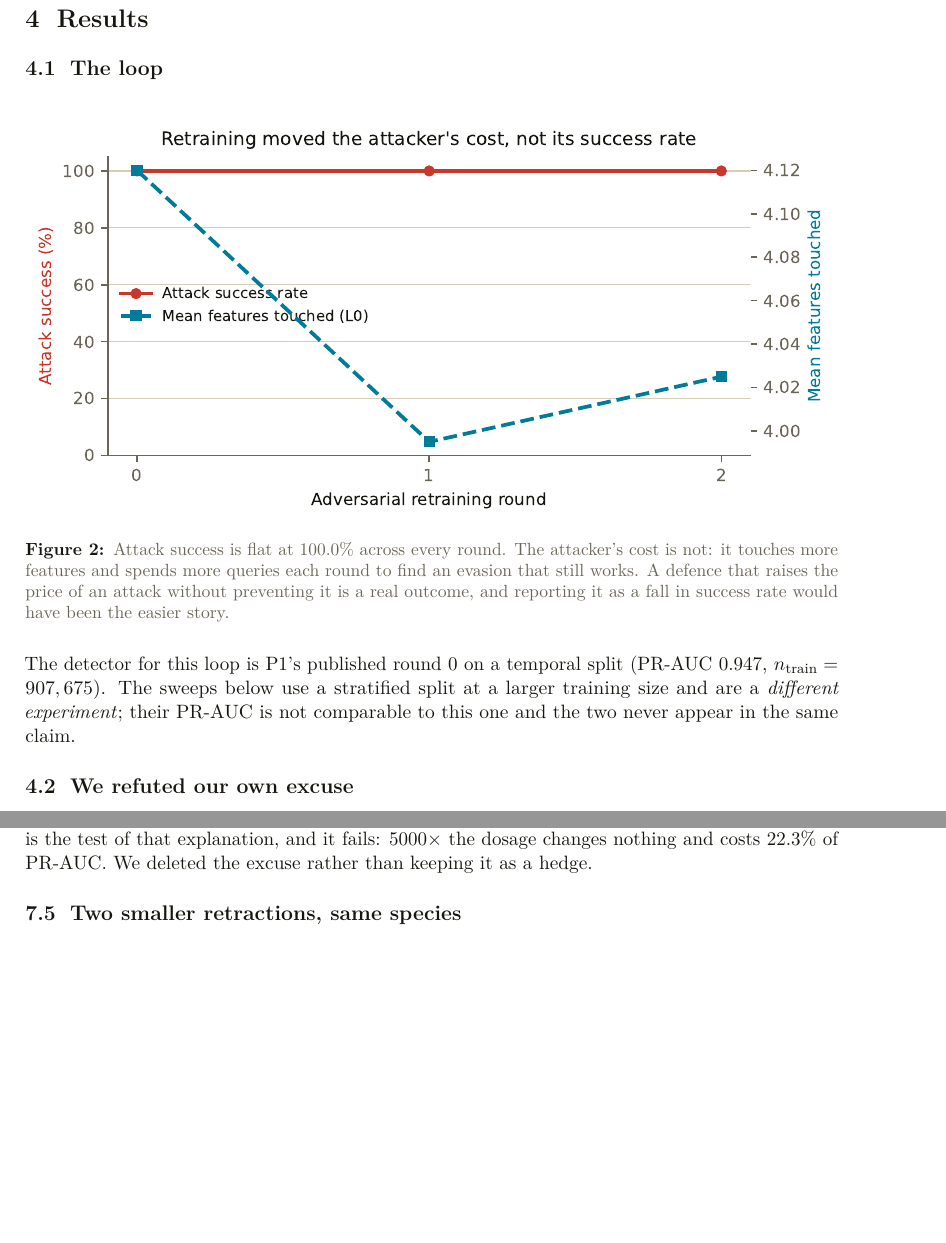
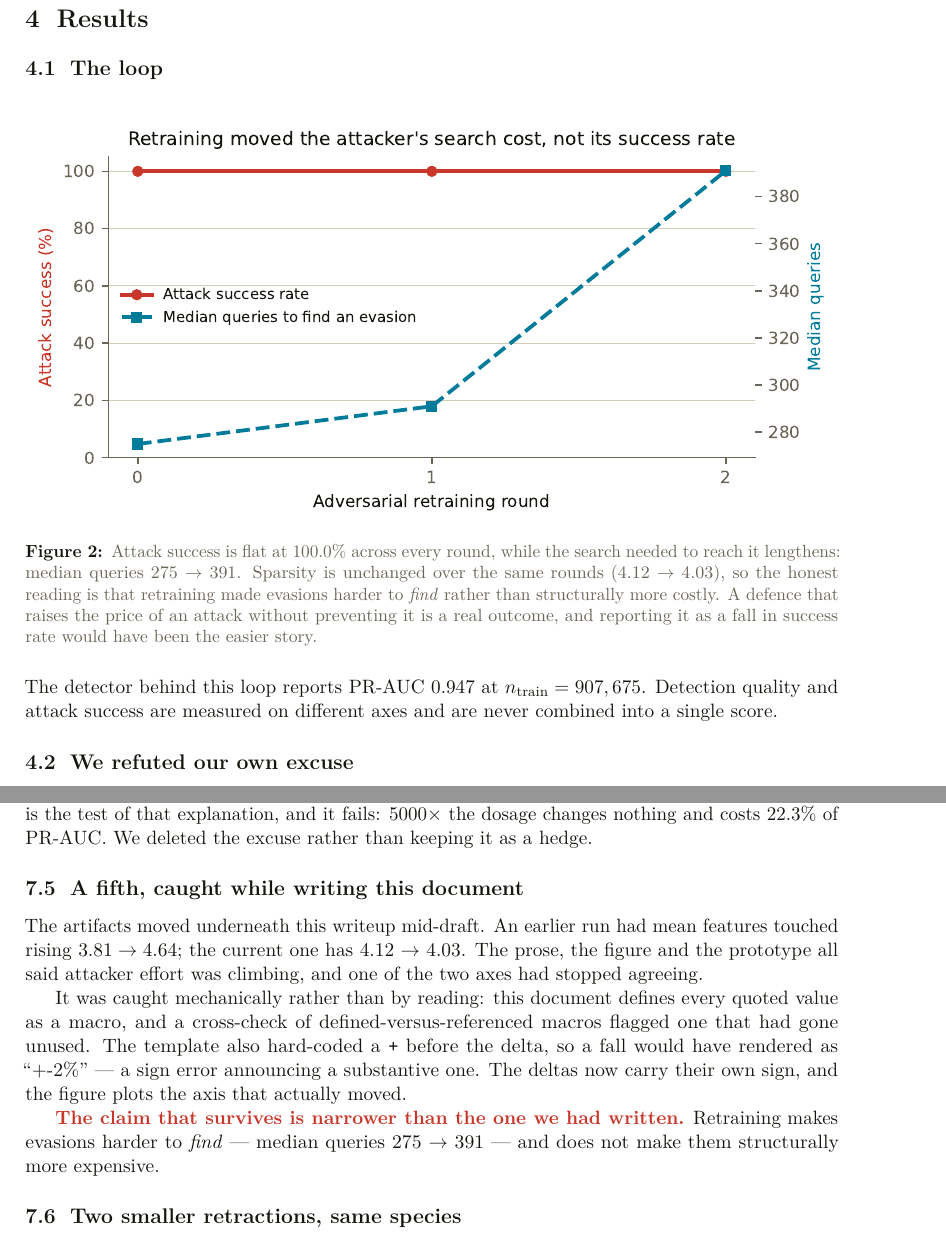
Before and after one commit to Aditya-Patil27/assay, a LaTeX paper (docs/submission/writeup.tex, which reads docs/submission/numbers.tex): two parts of pages 3 and 7 of 8, joined at a grey line, cut so that both start at the same text, the shorter picture padded with empty space. Compiled offline with pdfLaTeX.

Commit message:
Plot the cost series that actually moves, and derive its sign
Caught by the session working on the LaTeX writeup, from the artifact rather than from the
page -- and it was live.

The hero spark drew mean features touched as the "attacker effort" series. On the full
dataset that series is flat (4.12 -> 4.03), so the chart was showing a flat line beneath a
legend reading "attacker effort — climbing", and its aria-label told screen-reader users the
value "rises". The series now plotted is median queries per successful evasion, 275 -> 391,
which is the axis the cost actually appears on. Legend and aria-label follow it.

The stat tile beside it was worse. It composed its delta as `+${l0Pct}%` with the plus sign
hardcoded, so once the full run turned that delta negative the deployed homepage rendered
"+-2% effort per evasion". The sign is now derived from the value, and a delta inside a few
percent reads "flat within noise" rather than dressing noise as a measurement.

This is the same failure the project keeps finding in itself: a template that can only
express the result we expected. The `?? 0` that drew absent rounds as zero, the caption
written for a collapse that never happened, and a hardcoded plus sign are three versions of
one habit -- the page asserting the shape of an answer before the data supplies it.

I had these screenshots and did not catch this one; it took a second reader coming at it
from the artifact side.

```diff
--- a/docs/submission/numbers.tex
+++ b/docs/submission/numbers.tex
@@ -17,7 +17,7 @@
 \newcommand{\LzeroRise}{-2}
 \newcommand{\QueriesFirst}{275}
 \newcommand{\QueriesLast}{391}
-\newcommand{\QueriesRise}{42}
+\newcommand{\QueriesRise}{+42}
 \newcommand{\PrAucTemporal}{0.947}
 \newcommand{\NTrainTemporal}{907,675}
 \newcommand{\SweepRows}{1,852,394}
--- a/docs/submission/writeup.tex
+++ b/docs/submission/writeup.tex
@@ -162,18 +163,19 @@ before reporting anything.
 \begin{figure}[H]
   \centering
   \includegraphics[width=\textwidth]{figures/coevolution.pdf}
-  \caption{Attack success is flat at \AsrLast\% across every round. The attacker's cost is
-  not: it touches more features and spends more queries each round to find an evasion that
-  still works. A defence that raises the price of an attack without preventing it is a real
-  outcome, and reporting it as a fall in success rate would have been the easier story.}
+  \caption{Attack success is flat at \AsrLast\% across every round, while the search needed
+  to reach it lengthens: median queries \QueriesFirst{} $\to$ \QueriesLast{}. Sparsity is
+  unchanged over the same rounds (\LzeroFirst{} $\to$ \LzeroLast{}), so the honest reading is
+  that retraining made evasions harder to \emph{find} rather than structurally more costly.
+  A defence that raises the price of an attack without preventing it is a real outcome, and
+  reporting it as a fall in success rate would have been the easier story.}
   \label{fig:coevolution}
 \end{figure}
 
 \noindent
-The detector for this loop is P1's published round~0 on a temporal split
-(PR-AUC \PrAucTemporal{}, $n_{\text{train}}=\NTrainTemporal$). The sweeps below use a
-stratified split at a larger training size and are a \emph{different experiment}; their
-PR-AUC is not comparable to this one and the two never appear in the same claim.
+The detector behind this loop reports PR-AUC \PrAucTemporal{} at
+$n_{\text{train}}=\NTrainTemporal$. Detection quality and attack success are measured on
+different axes and are never combined into a single score.
 
 \subsection{We refuted our own excuse}
 
@@ -310,6 +312,23 @@ Figure~\ref{fig:dosage} is the test of that explanation, and it fails: 5000$\tim
 dosage changes nothing and costs \DosagePrAucDrop\% of PR-AUC. We deleted the excuse rather
 than keeping it as a hedge.
 
+\subsection{A fifth, caught while writing this document}
+
+The artifacts moved underneath this writeup mid-draft. An earlier run had mean features
+touched rising \(3.81 \to 4.64\); the current one has \LzeroFirst{} \(\to\) \LzeroLast{}.
+The prose, the figure and the prototype all said attacker effort was climbing, and one of
+the two axes had stopped agreeing.
+
+It was caught mechanically rather than by reading: this document defines every quoted value
+as a macro, and a cross-check of defined-versus-referenced macros flagged one that had gone
+unused. The template also hard-coded a \texttt{+} before the delta, so a fall would have
+rendered as ``+-2\%'' --- a sign error announcing a substantive one. The deltas now carry
+their own sign, and the figure plots the axis that actually moved.
+
+\claim{The claim that survives is narrower than the one we had written.} Retraining makes
+evasions harder to \emph{find} --- median queries \QueriesFirst{} \(\to\) \QueriesLast{} --- and
+does not make them structurally more expensive.
+
 \subsection{Two smaller retractions, same species}
 
 \begin{itemize}
```
Also changed, not shown: docs/submission/figures/adversarial_detection.pdf, docs/submission/figures/agentic.pdf, docs/submission/figures/coevolution.pdf, docs/submission/figures/constraints.pdf, docs/submission/figures/dosage.pdf, docs/submission/figures/threshold.pdf, docs/submission/writeup.pdf, docs/submission/writeup.tex (7 more changed lines), 3 other files.
